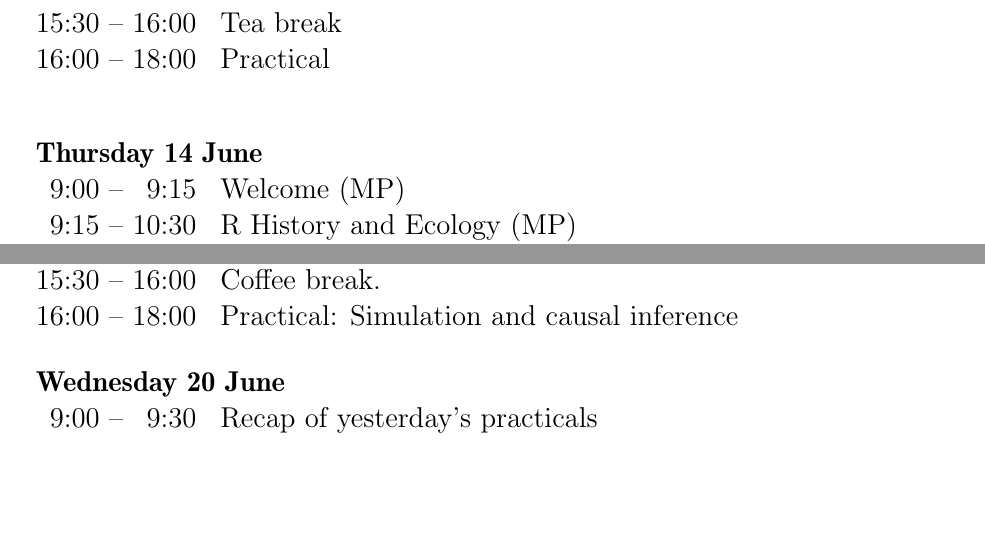
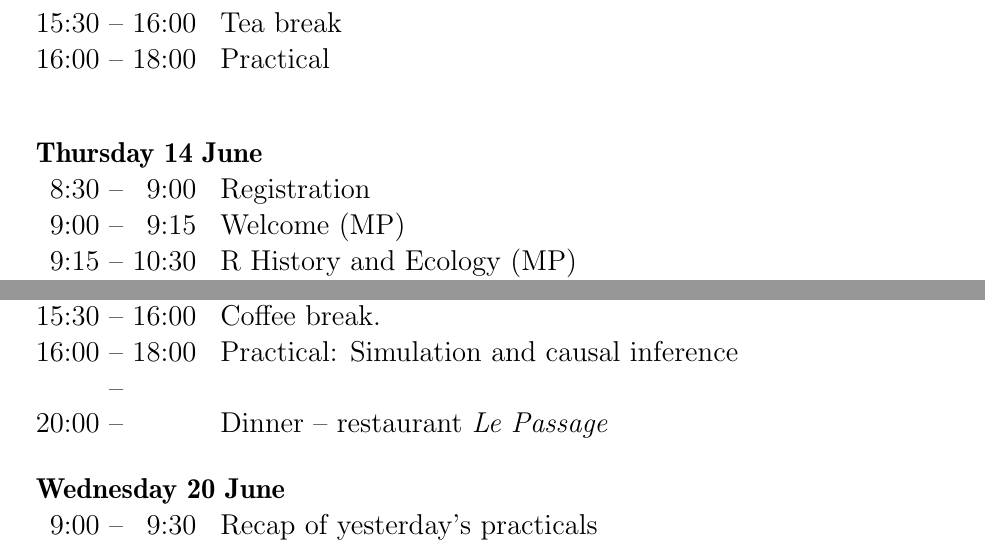
Before and after one commit to SPE-R/SPE, a LaTeX book (adm/program.tex, which reads adm/prog.tex): two parts of pages 1 and 3 of 3, joined at a grey line, cut so that both start at the same text, the shorter picture padded with empty space. Compiled offline with pdfLaTeX.

Commit message:
Updates to programme

```diff
--- a/adm/prog.tex
+++ b/adm/prog.tex
@@ -15,6 +15,7 @@
 \noindent
 \begin{tabular}{r@{ -- }rp{13cm}}
 \multicolumn{3}{l}{\bf Thursday 14 June} \\
+ 8:30 &  9:00 & Registration \\
  9:00 &  9:15 & Welcome (MP) \\
  9:15 & 10:30 & R History and Ecology (MP) \\
 10:30 & 11:00 & Coffeee break \\
@@ -92,7 +92,9 @@
 14:00 & 14:30 & Recap of morning practical \\
 14:30 & 15:30 & Causal inference. (KF)\\
 15:30 & 16:00 & Coffee break. \\
-16:00 & 18:00 & Practical: Simulation and causal inference\\[1em]
+16:00 & 18:00 & Practical: Simulation and causal inference\\
+      &       & \\
+20:00 &       & Dinner -- restaurant {\em Le Passage}\\[1em]
 \end{tabular}
 
 \noindent
```
Also changed, not shown: adm/prog.tex (3 more changed lines).
